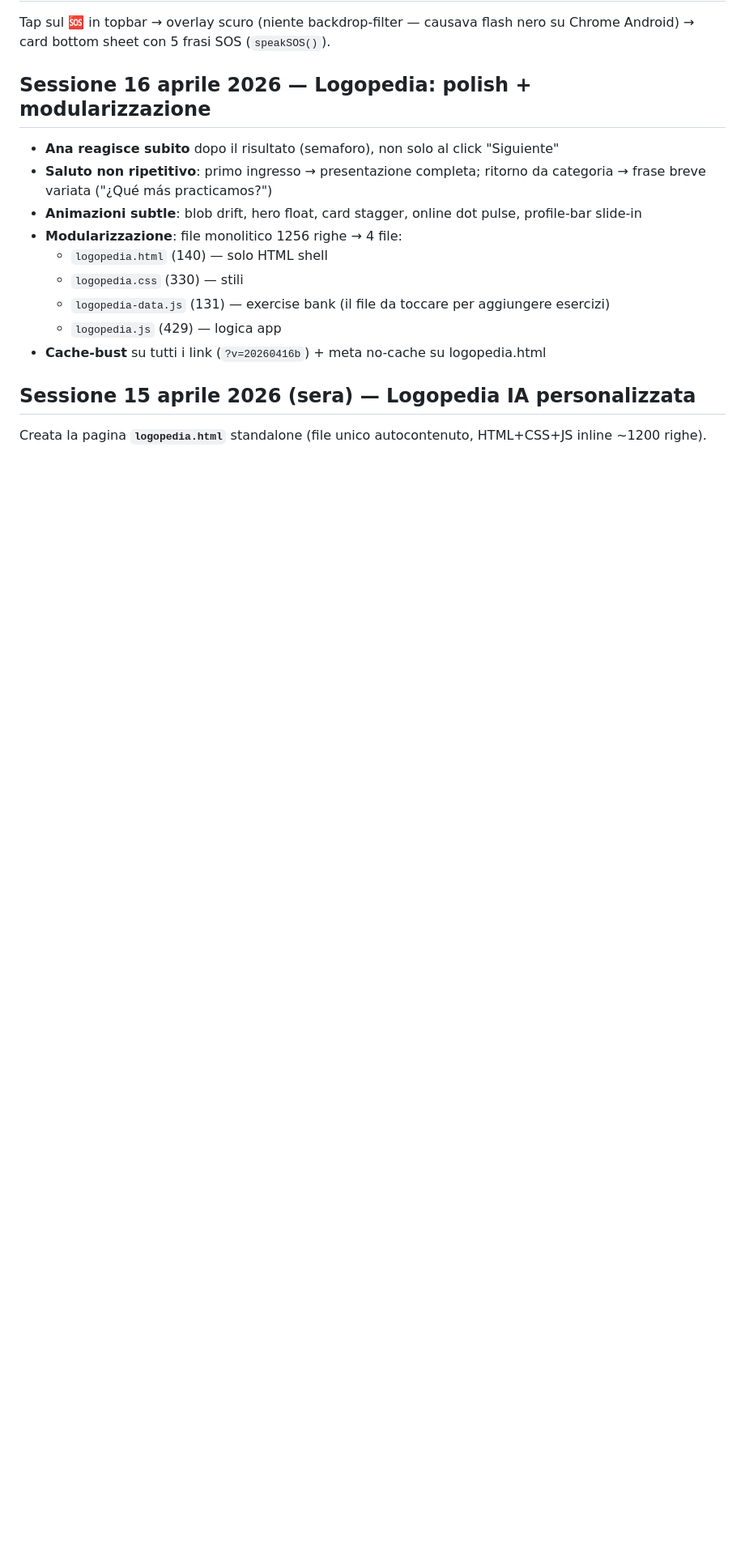
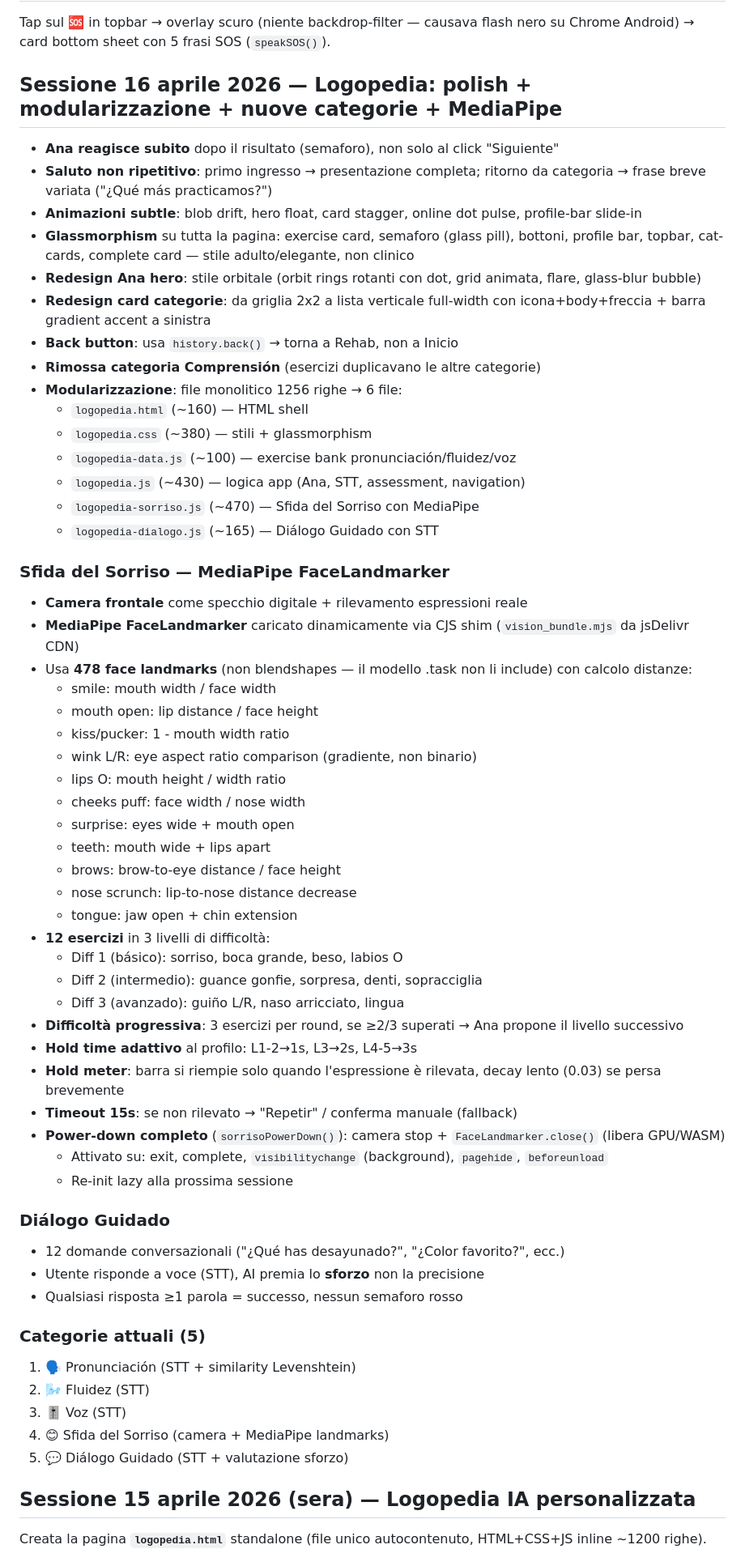
Before and after one commit to lookatyou5/parlia-app, a Markdown page: CONTEXT.md, the part around the change. Shown at 81% size. GitHub-like rendering; blank space fills up the shorter version.

Commit message:
docs: update CONTEXT.md — full 16 april session (glassmorphism, MediaPipe, Sorriso, Dialogo, power-down)

```diff
--- a/CONTEXT.md
+++ b/CONTEXT.md
@@ -234,16 +234,61 @@ Tap sul widget meteo → overlay scuro (`rgba(10,15,40,.5)`) + blur 10px → car
 ## SOS overlay
 Tap sul 🆘 in topbar → overlay scuro (niente backdrop-filter — causava flash nero su Chrome Android) → card bottom sheet con 5 frasi SOS (`speakSOS()`).
 
-## Sessione 16 aprile 2026 — Logopedia: polish + modularizzazione
+## Sessione 16 aprile 2026 — Logopedia: polish + modularizzazione + nuove categorie + MediaPipe
 - **Ana reagisce subito** dopo il risultato (semaforo), non solo al click "Siguiente"
 - **Saluto non ripetitivo**: primo ingresso → presentazione completa; ritorno da categoria → frase breve variata ("¿Qué más practicamos?")
 - **Animazioni subtle**: blob drift, hero float, card stagger, online dot pulse, profile-bar slide-in
-- **Modularizzazione**: file monolitico 1256 righe → 4 file:
-  - `logopedia.html` (140) — solo HTML shell
-  - `logopedia.css` (330) — stili
-  - `logopedia-data.js` (131) — exercise bank (il file da toccare per aggiungere esercizi)
-  - `logopedia.js` (429) — logica app
-- **Cache-bust** su tutti i link (`?v=20260416b`) + meta no-cache su logopedia.html
+- **Glassmorphism** su tutta la pagina: exercise card, semaforo (glass pill), bottoni, profile bar, topbar, cat-cards, complete card — stile adulto/elegante, non clinico
+- **Redesign Ana hero**: stile orbitale (orbit rings rotanti con dot, grid animata, flare, glass-blur bubble)
+- **Redesign card categorie**: da griglia 2x2 a lista verticale full-width con icona+body+freccia + barra gradient accent a sinistra
+- **Back button**: usa `history.back()` → torna a Rehab, non a Inicio
+- **Rimossa categoria Comprensión** (esercizi duplicavano le altre categorie)
+- **Modularizzazione**: file monolitico 1256 righe → 6 file:
+  - `logopedia.html` (~160) — HTML shell
+  - `logopedia.css` (~380) — stili + glassmorphism
+  - `logopedia-data.js` (~100) — exercise bank pronunciación/fluidez/voz
+  - `logopedia.js` (~430) — logica app (Ana, STT, assessment, navigation)
+  - `logopedia-sorriso.js` (~470) — Sfida del Sorriso con MediaPipe
+  - `logopedia-dialogo.js` (~165) — Diálogo Guidado con STT
+
+### Sfida del Sorriso — MediaPipe FaceLandmarker
+- **Camera frontale** come specchio digitale + rilevamento espressioni reale
+- **MediaPipe FaceLandmarker** caricato dinamicamente via CJS shim (`vision_bundle.mjs` da jsDelivr CDN)
+- Usa **478 face landmarks** (non blendshapes — il modello .task non li include) con calcolo distanze:
+  - smile: mouth width / face width
+  - mouth open: lip distance / face height
+  - kiss/pucker: 1 - mouth width ratio
+  - wink L/R: eye aspect ratio comparison (gradiente, non binario)
+  - lips O: mouth height / width ratio
+  - cheeks puff: face width / nose width
+  - surprise: eyes wide + mouth open
+  - teeth: mouth wide + lips apart
+  - brows: brow-to-eye distance / face height
+  - nose scrunch: lip-to-nose distance decrease
+  - tongue: jaw open + chin extension
+- **12 esercizi** in 3 livelli di difficoltà:
+  - Diff 1 (básico): sorriso, boca grande, beso, labios O
+  - Diff 2 (intermedio): guance gonfie, sorpresa, denti, sopracciglia
+  - Diff 3 (avanzado): guiño L/R, naso arricciato, lingua
+- **Difficoltà progressiva**: 3 esercizi per round, se ≥2/3 superati → Ana propone il livello successivo
+- **Hold time adattivo** al profilo: L1-2→1s, L3→2s, L4-5→3s
+- **Hold meter**: barra si riempie solo quando l'espressione è rilevata, decay lento (0.03) se persa brevemente
+- **Timeout 15s**: se non rilevato → "Repetir" / conferma manuale (fallback)
+- **Power-down completo** (`sorrisoPowerDown()`): camera stop + `FaceLandmarker.close()` (libera GPU/WASM)
+  - Attivato su: exit, complete, `visibilitychange` (background), `pagehide`, `beforeunload`
+  - Re-init lazy alla prossima sessione
+
+### Diálogo Guidado
+- 12 domande conversazionali ("¿Qué has desayunado?", "¿Color favorito?", ecc.)
+- Utente risponde a voce (STT), AI premia lo **sforzo** non la precisione
+- Qualsiasi risposta ≥1 parola = successo, nessun semaforo rosso
+
+### Categorie attuali (5)
+1. 🗣️ Pronunciación (STT + similarity Levenshtein)
+2. 🌬️ Fluidez (STT)
+3. 🎚️ Voz (STT)
+4. 😊 Sfida del Sorriso (camera + MediaPipe landmarks)
+5. 💬 Diálogo Guidado (STT + valutazione sforzo)
 
 ## Sessione 15 aprile 2026 (sera) — Logopedia IA personalizzata
 Creata la pagina **`logopedia.html`** standalone (file unico autocontenuto, HTML+CSS+JS inline ~1200 righe).
```
